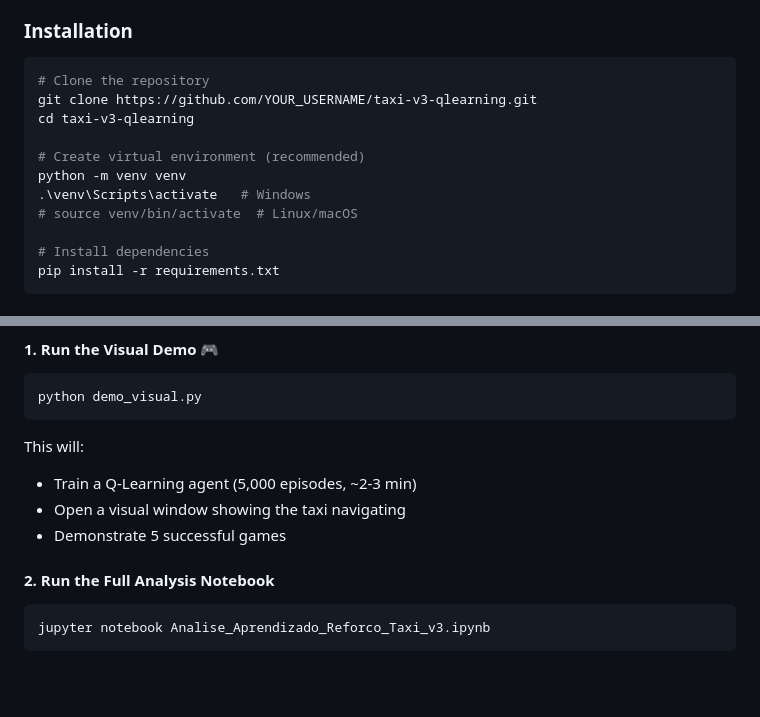
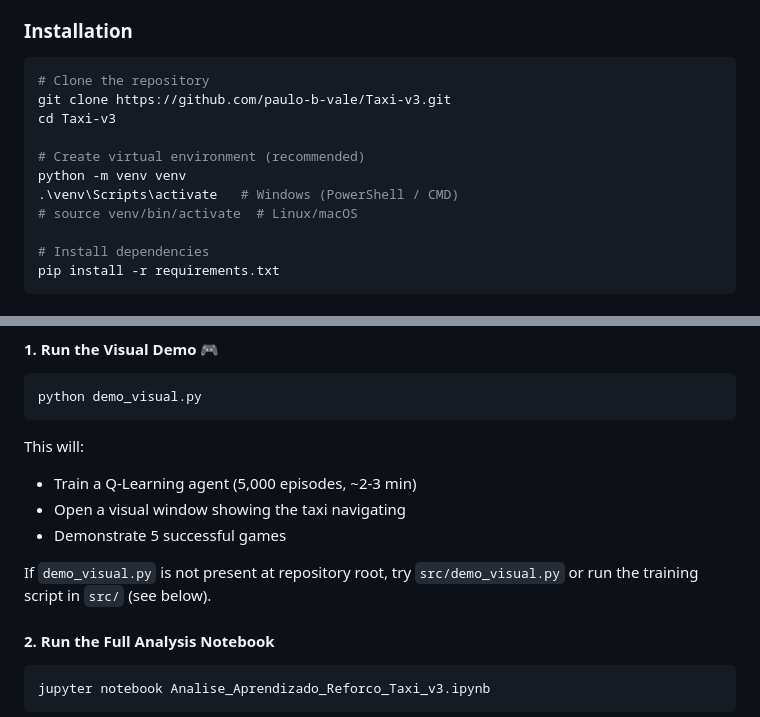
Before and after one commit to paulo-b-vale/Taxi-v3, a Markdown page: README.md, 2 parts joined by grey strips. Rendered like a GitHub page; blank space fills up the shorter version.

Commit message:
Update README.md: comprehensive project overview, results, visuals, and instructions

````diff
--- a/README.md
+++ b/README.md
@@ -184,12 +184,12 @@ Taxi-v3/
 
 ```bash
 # Clone the repository
-git clone https://github.com/YOUR_USERNAME/taxi-v3-qlearning.git
-cd taxi-v3-qlearning
+git clone https://github.com/paulo-b-vale/Taxi-v3.git
+cd Taxi-v3
 
 # Create virtual environment (recommended)
 python -m venv venv
-.\venv\Scripts\activate   # Windows
+.\venv\Scripts\activate   # Windows (PowerShell / CMD)
 # source venv/bin/activate  # Linux/macOS
 
 # Install dependencies
@@ -206,6 +206,8 @@ This will:
 - Train a Q-Learning agent (5,000 episodes, ~2-3 min)
 - Open a visual window showing the taxi navigating
 - Demonstrate 5 successful games
+
+If `demo_visual.py` is not present at repository root, try `src/demo_visual.py` or run the training script in `src/` (see below).
 
 #### 2. Run the Full Analysis Notebook
 ```bash
````
Also changed, not shown: other parts of README.md (+4 -6 lines).
